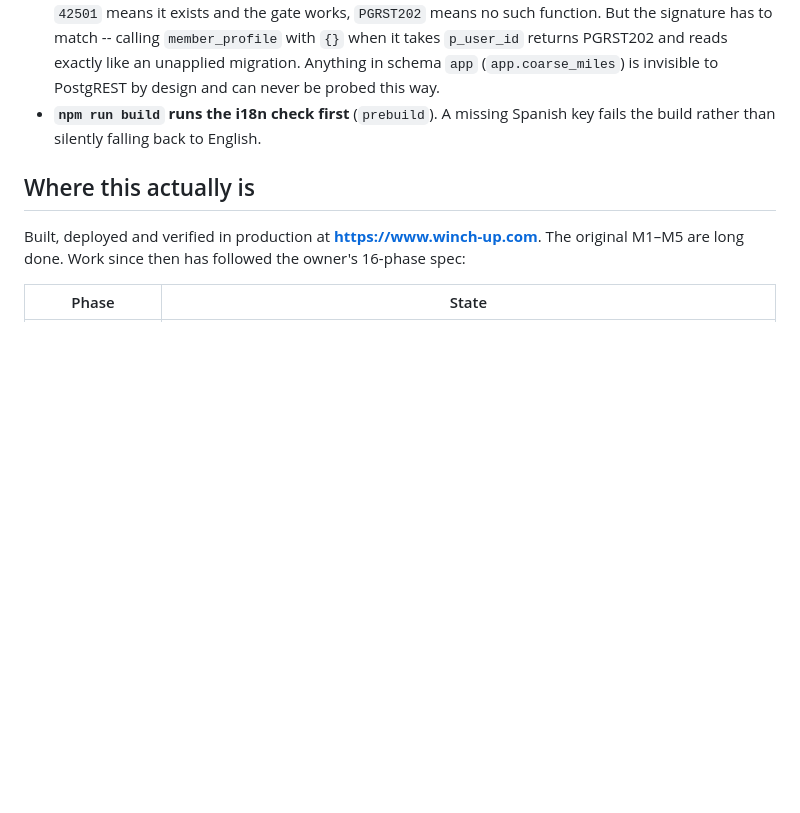
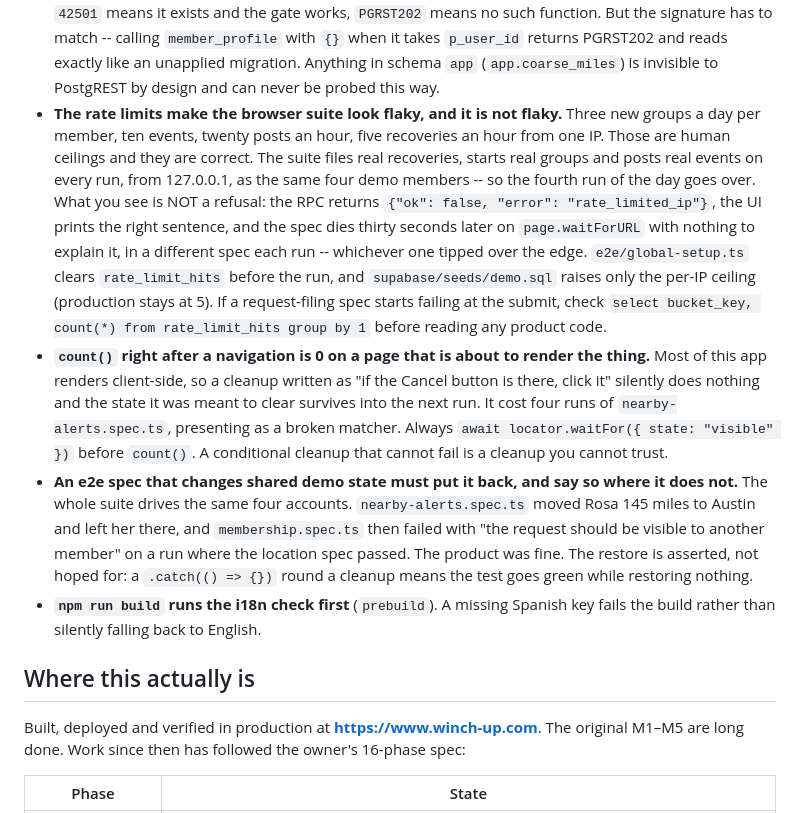
Before and after one commit to imnotarobot360/winch-up, a Markdown page: CLAUDE.md, the part around the change. Rendered like a GitHub page; blank space fills up the shorter version.

Commit message:
Write down the three things that cost the most time in this test
All three presented as something other than what they were: a rate limit that reads as flake in
whichever spec tipped over, a count() that returns 0 on a page about to render the element, and a
spec leaving a shared demo member 145 miles from where the next spec expects her.

Co-Authored-By: Claude Opus 5 <noreply@anthropic.com>

```diff
--- a/CLAUDE.md
+++ b/CLAUDE.md
@@ -504,6 +504,29 @@ docs/                     decisions + runbooks
   the signature has to match -- calling `member_profile` with `{}` when it takes `p_user_id`
   returns PGRST202 and reads exactly like an unapplied migration. Anything in schema `app`
   (`app.coarse_miles`) is invisible to PostgREST by design and can never be probed this way.
+- **The rate limits make the browser suite look flaky, and it is not flaky.** Three new groups a
+  day per member, ten events, twenty posts an hour, five recoveries an hour from one IP. Those
+  are human ceilings and they are correct. The suite files real recoveries, starts real groups
+  and posts real events on every run, from 127.0.0.1, as the same four demo members -- so the
+  fourth run of the day goes over. What you see is NOT a refusal: the RPC returns
+  `{"ok": false, "error": "rate_limited_ip"}`, the UI prints the right sentence, and the spec
+  dies thirty seconds later on `page.waitForURL` with nothing to explain it, in a different spec
+  each run -- whichever one tipped over the edge. `e2e/global-setup.ts` clears
+  `rate_limit_hits` before the run, and `supabase/seeds/demo.sql` raises only the per-IP ceiling
+  (production stays at 5). If a request-filing spec starts failing at the submit, check
+  `select bucket_key, count(*) from rate_limit_hits group by 1` before reading any product code.
+- **`count()` right after a navigation is 0 on a page that is about to render the thing.** Most
+  of this app renders client-side, so a cleanup written as "if the Cancel button is there, click
+  it" silently does nothing and the state it was meant to clear survives into the next run. It
+  cost four runs of `nearby-alerts.spec.ts`, presenting as a broken matcher. Always
+  `await locator.waitFor({ state: "visible" })` before `count()`. A conditional cleanup that
+  cannot fail is a cleanup you cannot trust.
+- **An e2e spec that changes shared demo state must put it back, and say so where it does not.**
+  The whole suite drives the same four accounts. `nearby-alerts.spec.ts` moved Rosa 145 miles to
+  Austin and left her there, and `membership.spec.ts` then failed with "the request should be
+  visible to another member" on a run where the location spec passed. The product was fine. The
+  restore is asserted, not hoped for: a `.catch(() => {})` round a cleanup means the test goes
+  green while restoring nothing.
 - **`npm run build` runs the i18n check first** (`prebuild`). A missing Spanish key fails the
   build rather than silently falling back to English.
 
```
